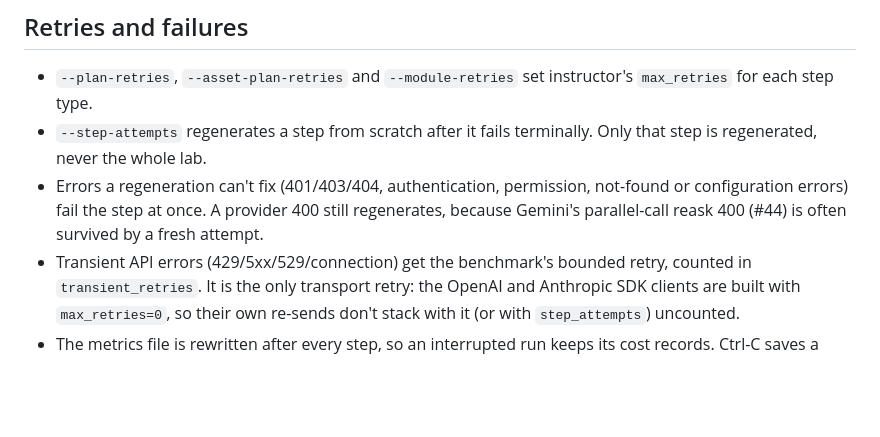
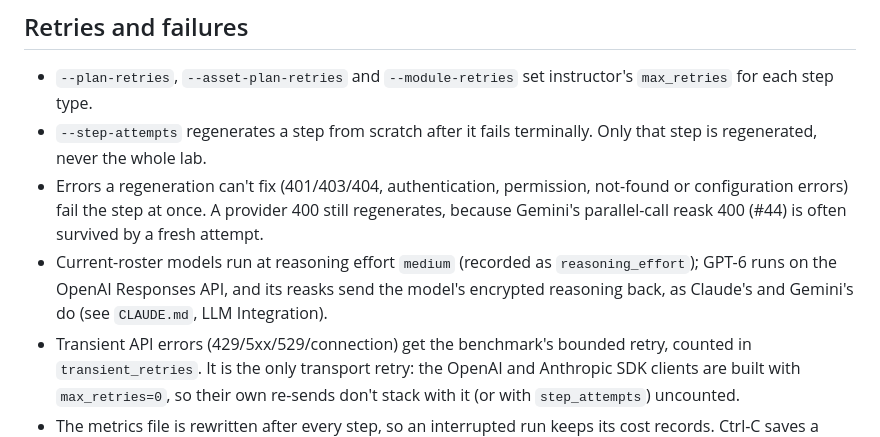
Before and after one commit to Sharkful/llm_ARLEM_Generation, a Markdown page: Code/Hierarchical/HIERARCHICAL.md, the part around the change. Rendered like a GitHub page; blank space fills up the shorter version.

Commit message:
Docs: pinned reasoning effort, GPT-6 on the Responses API (#72)
Co-Authored-By: Claude Opus 5.5 <noreply@anthropic.com>
Claude-Session: https://claude.ai/code/session_01PnHcow3uLWc92zrP7ik1Zn

```diff
--- a/Code/Hierarchical/HIERARCHICAL.md
+++ b/Code/Hierarchical/HIERARCHICAL.md
@@ -149,6 +149,10 @@ written to `review_log.json`.
   not-found or configuration errors) fail the step at once. A provider 400 still
   regenerates, because Gemini's parallel-call reask 400 (#44) is often survived by
   a fresh attempt.
+- Current-roster models run at reasoning effort `medium` (recorded as
+  `reasoning_effort`); GPT-6 runs on the OpenAI Responses API, and its reasks send
+  the model's encrypted reasoning back, as Claude's and Gemini's do (see `CLAUDE.md`,
+  LLM Integration).
 - Transient API errors (429/5xx/529/connection) get the benchmark's bounded retry,
   counted in `transient_retries`. It is the only transport retry: the OpenAI and
   Anthropic SDK clients are built with `max_retries=0`, so their own re-sends don't
```
Also changed, not shown: CLAUDE.md (+2 -0 lines), Code/Benchmark/BENCHMARK.md (+2 -0 lines).
